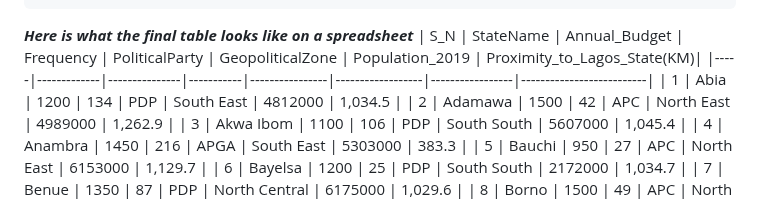
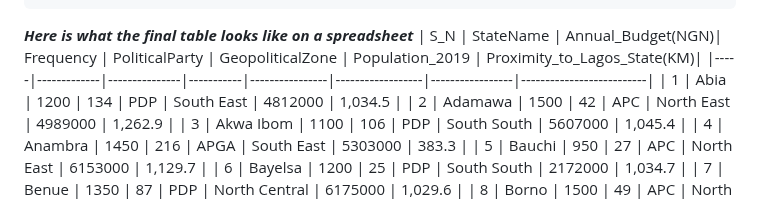
Before and after one commit to DDeji97/SERAPs-Lawsuits-Engagements, a Markdown page: README.md, the part around the change. GitHub-like rendering.

````diff
--- a/README.md
+++ b/README.md
@@ -101,7 +101,7 @@ FROM SERAPStates
 JOIN NigeriaStates ON SERAPStates.StateName = NigeriaStates.StateName;
 ```
 ***Here is what the final table looks like on a spreadsheet***
-| S_N | StateName   | Annual_Budget | Frequency | PoliticalParty | GeopoliticalZone | Population_2019 | Proximity_to_Lagos_State(KM)|
+| S_N | StateName   | Annual_Budget(NGN)| Frequency | PoliticalParty | GeopoliticalZone | Population_2019 | Proximity_to_Lagos_State(KM)|
 |-----|-------------|---------------|-----------|----------------|------------------|-----------------|--------------------------|
 | 1   | Abia        | 1200          | 134       | PDP            | South East       | 4812000         | 1,034.5                  |
 | 2   | Adamawa     | 1500          | 42        | APC            | North East       | 4989000         | 1,262.9                  |
````
